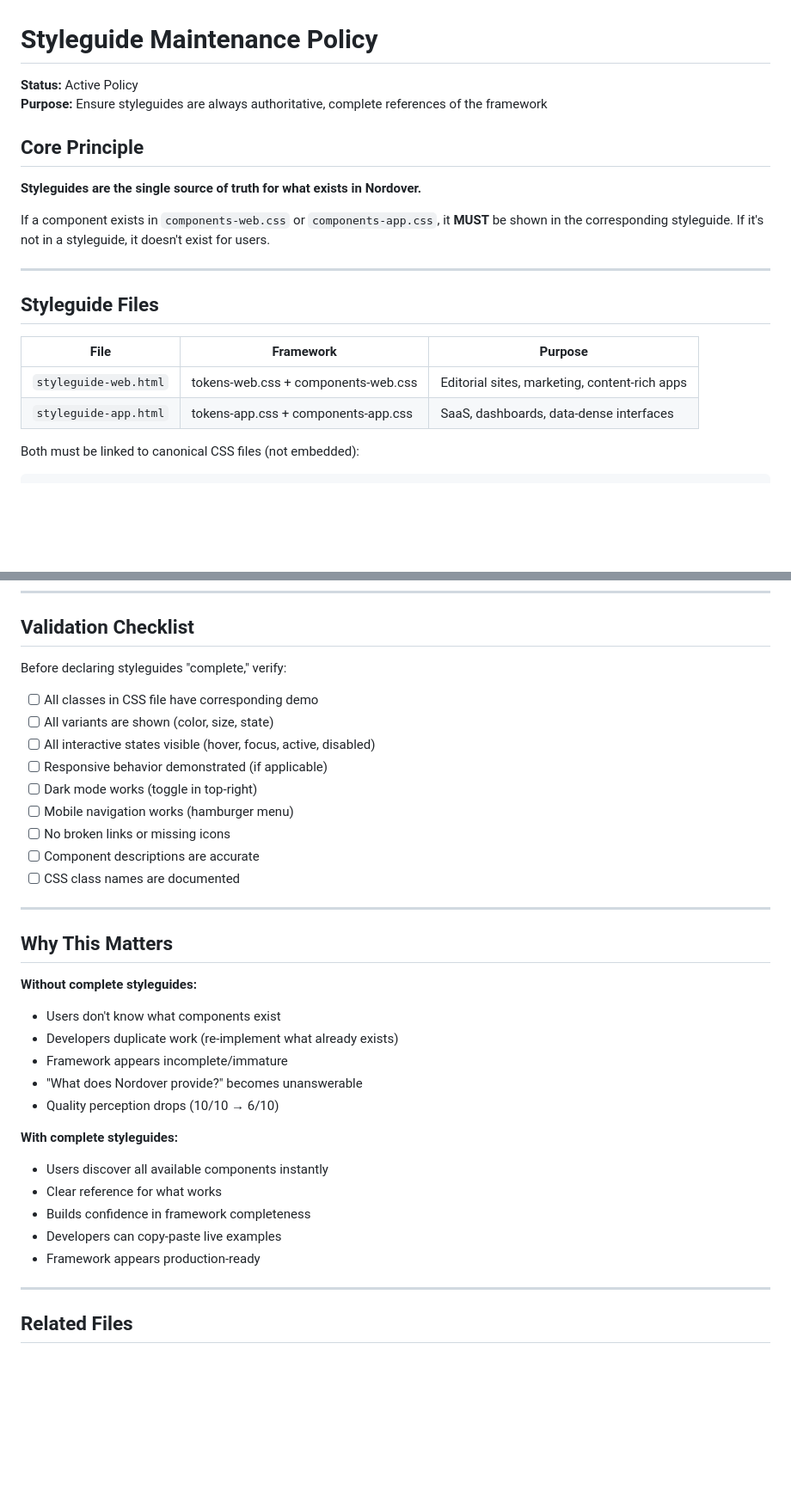
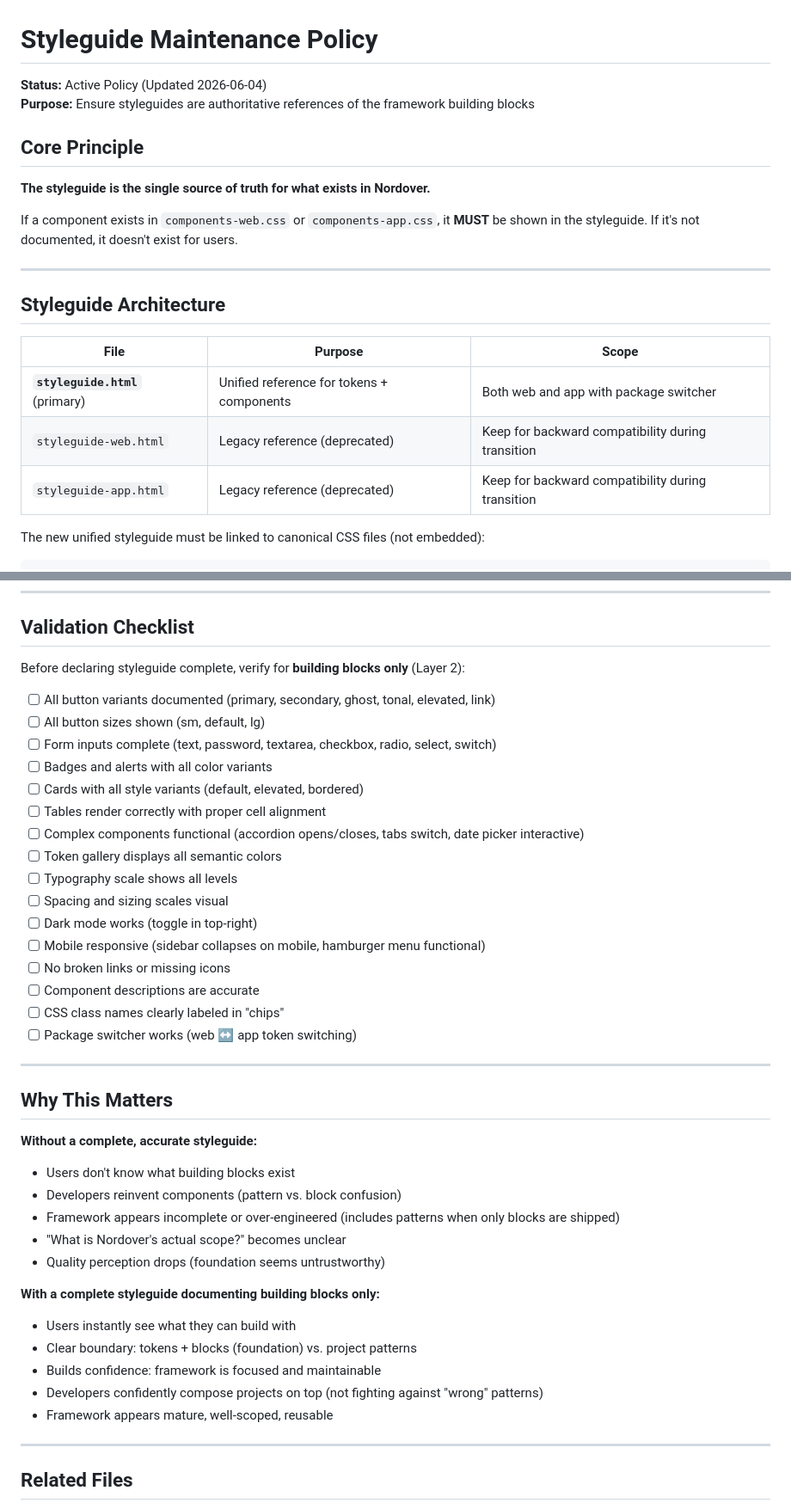
Before and after one commit to xxnamae/nordover-ui, a Markdown page: docs/visual/STYLEGUIDE-MAINTENANCE.md, 2 parts joined by grey strips. Shown at 86% size. Drawn GitHub-style; blank space fills up the shorter version.

````diff
--- a/docs/visual/STYLEGUIDE-MAINTENANCE.md
+++ b/docs/visual/STYLEGUIDE-MAINTENANCE.md
@@ -1,22 +1,23 @@
 # Styleguide Maintenance Policy
 
-**Status:** Active Policy
-**Purpose:** Ensure styleguides are always authoritative, complete references of the framework
+**Status:** Active Policy (Updated 2026-06-04)
+**Purpose:** Ensure styleguides are authoritative references of the framework building blocks
 
 ## Core Principle
 
-**Styleguides are the single source of truth for what exists in Nordover.**
+**The styleguide is the single source of truth for what exists in Nordover.**
 
-If a component exists in `components-web.css` or `components-app.css`, it **MUST** be shown in the corresponding styleguide. If it's not in a styleguide, it doesn't exist for users.
+If a component exists in `components-web.css` or `components-app.css`, it **MUST** be shown in the styleguide. If it's not documented, it doesn't exist for users.
 
 ---
 
-## Styleguide Files
+## Styleguide Architecture
 
-| File | Framework | Purpose |
-|------|-----------|---------|
-| `styleguide-web.html` | tokens-web.css + components-web.css | Editorial sites, marketing, content-rich apps |
-| `styleguide-app.html` | tokens-app.css + components-app.css | SaaS, dashboards, data-dense interfaces |
+| File | Purpose | Scope |
+|------|---------|-------|
+| **`styleguide.html`** (primary) | Unified reference for tokens + components | Both web and app with package switcher |
+| `styleguide-web.html` | Legacy reference (deprecated) | Keep for backward compatibility during transition |
+| `styleguide-app.html` | Legacy reference (deprecated) | Keep for backward compatibility during transition |
 
-Both must be linked to canonical CSS files (not embedded):
+The new unified styleguide must be linked to canonical CSS files (not embedded):
 ```html
@@ -134,35 +140,42 @@ Both must be linked to canonical CSS files (not embedded):
 
 ## Validation Checklist
 
-Before declaring styleguides "complete," verify:
+Before declaring styleguide complete, verify for **building blocks only** (Layer 2):
 
-- [ ] All classes in CSS file have corresponding demo
-- [ ] All variants are shown (color, size, state)
-- [ ] All interactive states visible (hover, focus, active, disabled)
-- [ ] Responsive behavior demonstrated (if applicable)
+- [ ] All button variants documented (primary, secondary, ghost, tonal, elevated, link)
+- [ ] All button sizes shown (sm, default, lg)
+- [ ] Form inputs complete (text, password, textarea, checkbox, radio, select, switch)
+- [ ] Badges and alerts with all color variants
+- [ ] Cards with all style variants (default, elevated, bordered)
+- [ ] Tables render correctly with proper cell alignment
+- [ ] Complex components functional (accordion opens/closes, tabs switch, date picker interactive)
+- [ ] Token gallery displays all semantic colors
+- [ ] Typography scale shows all levels
+- [ ] Spacing and sizing scales visual
 - [ ] Dark mode works (toggle in top-right)
-- [ ] Mobile navigation works (hamburger menu)
+- [ ] Mobile responsive (sidebar collapses on mobile, hamburger menu functional)
 - [ ] No broken links or missing icons
 - [ ] Component descriptions are accurate
-- [ ] CSS class names are documented
+- [ ] CSS class names clearly labeled in "chips"
+- [ ] Package switcher works (web ↔ app token switching)
 
 ---
 
 ## Why This Matters
 
-**Without complete styleguides:**
-- Users don't know what components exist
-- Developers duplicate work (re-implement what already exists)
-- Framework appears incomplete/immature
-- "What does Nordover provide?" becomes unanswerable
-- Quality perception drops (10/10 → 6/10)
+**Without a complete, accurate styleguide:**
+- Users don't know what building blocks exist
+- Developers reinvent components (pattern vs. block confusion)
+- Framework appears incomplete or over-engineered (includes patterns when only blocks are shipped)
+- "What is Nordover's actual scope?" becomes unclear
+- Quality perception drops (foundation seems untrustworthy)
 
-**With complete styleguides:**
-- Users discover all available components instantly
-- Clear reference for what works
-- Builds confidence in framework completeness
-- Developers can copy-paste live examples
-- Framework appears production-ready
+**With a complete styleguide documenting building blocks only:**
+- Users instantly see what they can build with
+- Clear boundary: tokens + blocks (foundation) vs. project patterns
+- Builds confidence: framework is focused and maintainable
+- Developers confidently compose projects on top (not fighting against "wrong" patterns)
+- Framework appears mature, well-scoped, reusable
 
 ---
 
````
Also changed, not shown: other parts of docs/visual/STYLEGUIDE-MAINTENANCE.md (+48 -42 lines).
